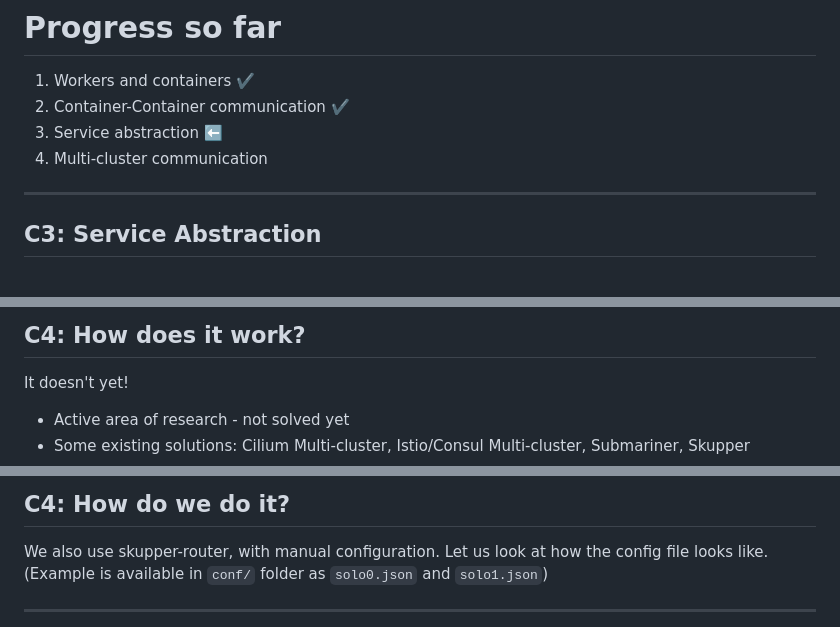
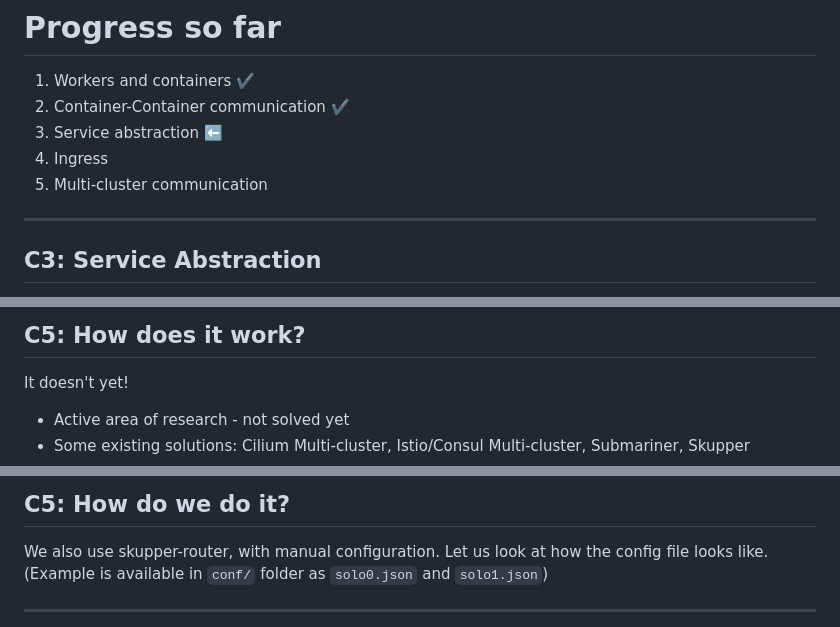
Before and after one commit to IBM/k8s-netsim, a Markdown page: presentation.md, 3 parts joined by grey strips. GitHub-like rendering.

Commit message:
add stub of chapter on ingress
add as chapter 4, move down existing chapter 4 to chapter 5

```diff
--- a/presentation.md
+++ b/presentation.md
@@ -633,6 +635,7 @@ tshark -V -d udp.port==8472,vxlan port 8472 |& less
 1. Workers and containers :heavy_check_mark:
 2. Container-Container communication :heavy_check_mark:
 3. Service abstraction :arrow_left:
-4. Multi-cluster communication
+4. Ingress
+5. Multi-cluster communication
 
 ---
@@ -917,5 +933,5 @@ We have seen how containers and services within a cluster communicate.
 
-## C4: How does it work?
+## C5: How does it work?
 
 It doesn't yet!
 
@@ -991,5 +1007,5 @@ A bit more complicated:
 
-## C4: How do we do it?
+## C5: How do we do it?
 
 We also use skupper-router, with manual configuration.
 Let us look at how the config file looks like.
```
Also changed, not shown: other parts of presentation.md (+43 -28 lines).
